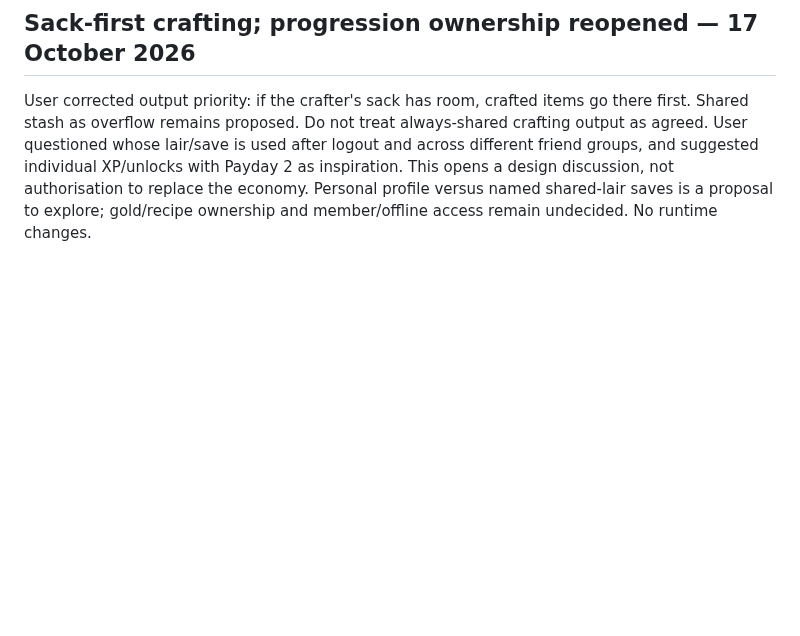
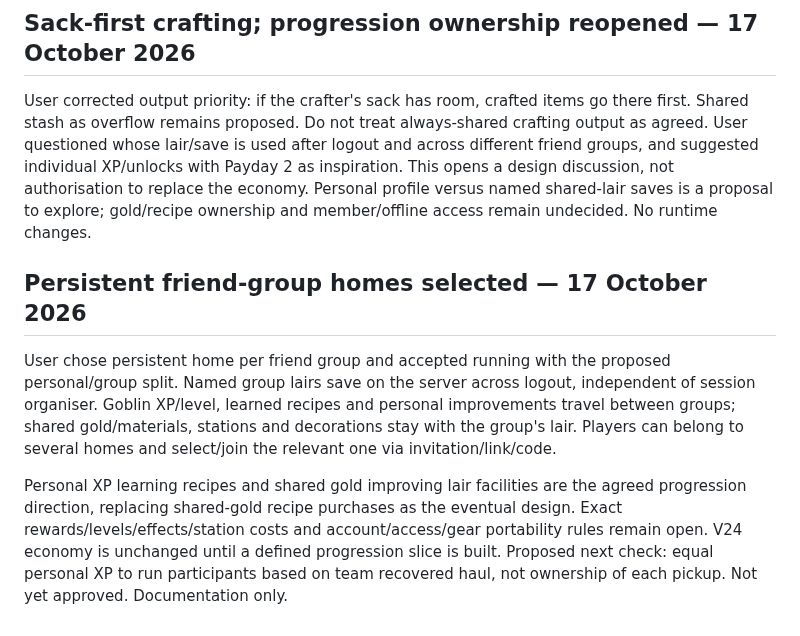
Before and after one commit to Millstreamu/Green-Team, a Markdown page: docs/decisions.md, the part around the change. Rendered like a GitHub page; blank space fills up the shorter version.

Commit message:
docs: agree persistent group lairs and portable personal progression

```diff
--- a/docs/decisions.md
+++ b/docs/decisions.md
@@ -372,3 +372,10 @@ User confirmed: taking gear from shared stash immediately transfers it to that g
 ## Sack-first crafting; progression ownership reopened — 17 October 2026
 
 User corrected output priority: if the crafter's sack has room, crafted items go there first. Shared stash as overflow remains proposed. Do not treat always-shared crafting output as agreed. User questioned whose lair/save is used after logout and across different friend groups, and suggested individual XP/unlocks with Payday 2 as inspiration. This opens a design discussion, not authorisation to replace the economy. Personal profile versus named shared-lair saves is a proposal to explore; gold/recipe ownership and member/offline access remain undecided. No runtime changes.
+
+
+## Persistent friend-group homes selected — 17 October 2026
+
+User chose persistent home per friend group and accepted running with the proposed personal/group split. Named group lairs save on the server across logout, independent of session organiser. Goblin XP/level, learned recipes and personal improvements travel between groups; shared gold/materials, stations and decorations stay with the group's lair. Players can belong to several homes and select/join the relevant one via invitation/link/code.
+
+Personal XP learning recipes and shared gold improving lair facilities are the agreed progression direction, replacing shared-gold recipe purchases as the eventual design. Exact rewards/levels/effects/station costs and account/access/gear portability rules remain open. V24 economy is unchanged until a defined progression slice is built. Proposed next check: equal personal XP to run participants based on team recovered haul, not ownership of each pickup. Not yet approved. Documentation only.
```
Also changed, not shown: docs/multiplayer-review.md (+5 -5 lines), docs/work-status.md (+5 -0 lines).
